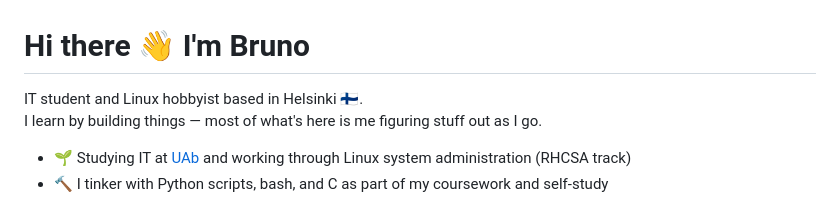
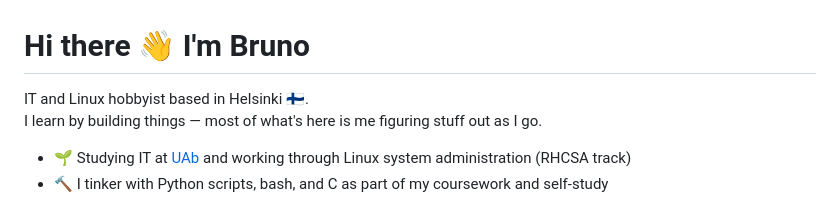
Before and after one commit to bgonc/bgonc, a Markdown page: README.md, the part around the change. Drawn GitHub-style.

```diff
--- a/README.md
+++ b/README.md
@@ -1,6 +1,6 @@
 # Hi there 👋 I'm Bruno
 
-IT student and Linux hobbyist based in Helsinki 🇫🇮.
+IT and Linux hobbyist based in Helsinki 🇫🇮.
 I learn by building things — most of what's here is me figuring stuff out as I go.
 
 - 🌱 Studying IT at [UAb](https://www.uab.pt) and working through Linux system administration (RHCSA track)
```
